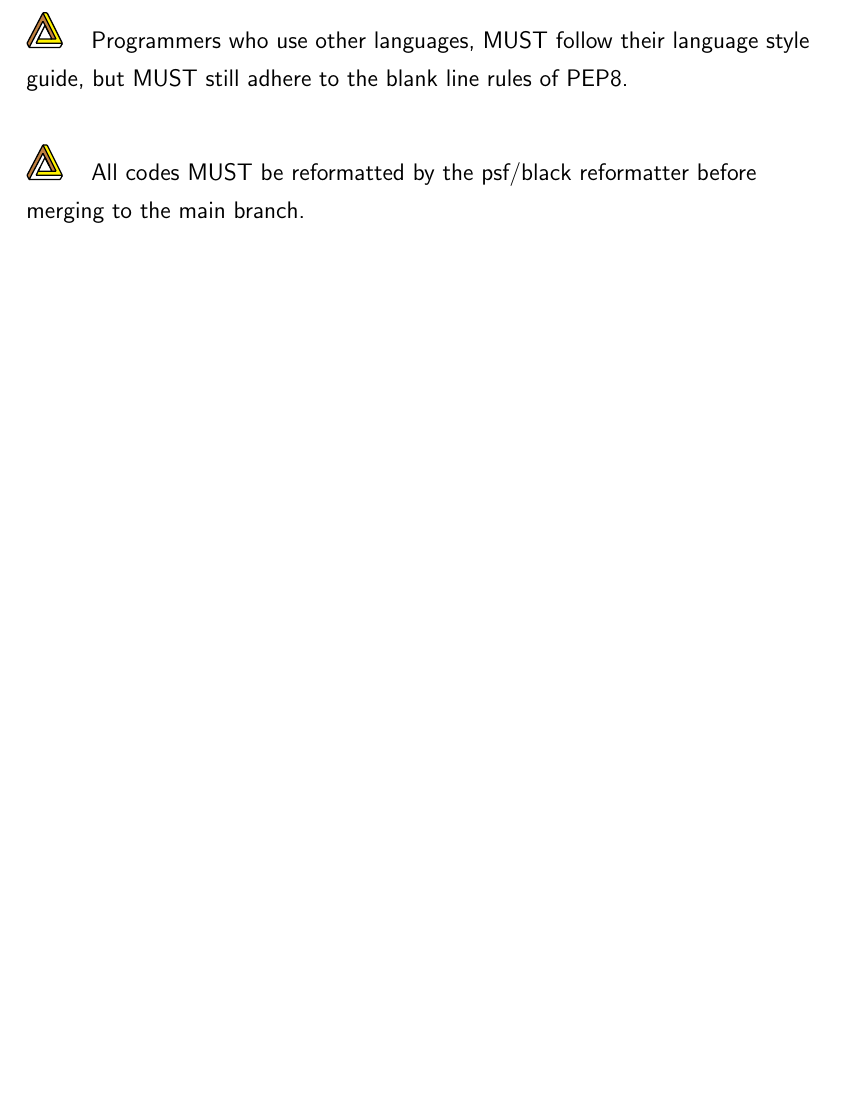
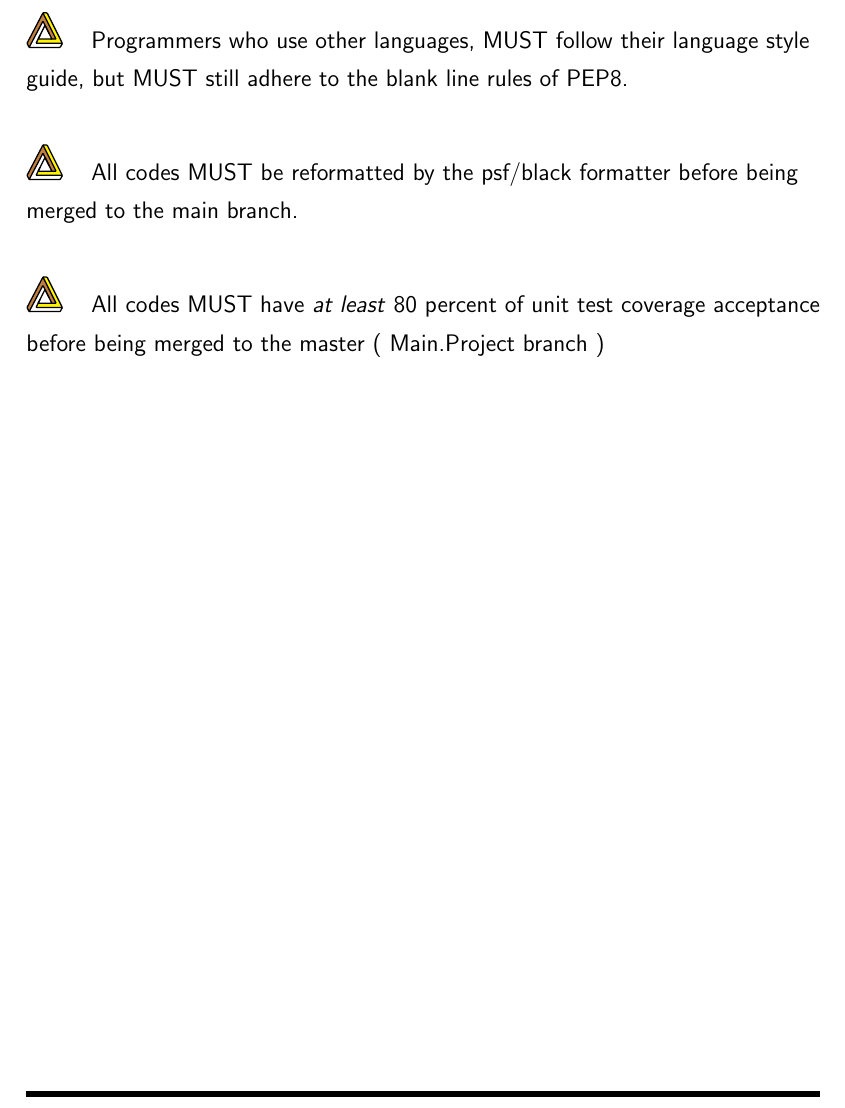
Before and after one commit to NexusWide/StyleGuide, a LaTeX document (rule_sets/main.tex): part of page 21 of 21, cut so that both start at the same text, the shorter picture padded with empty space. Compiled offline with pdfLaTeX.

Commit message:
fix(docs): add unit test coverage rule
...

programming_style_latex: 13

```diff
--- a/rule_sets/main.tex
+++ b/rule_sets/main.tex
@@ -408,7 +408,9 @@
 
     \nexusrule{Programmers who use other languages, MUST follow their language style guide, but MUST still adhere to the blank line rules of PEP8.} \newline
 
-    \nexusrule{All codes MUST be reformatted by the psf/black reformatter before merging to the main branch.} \newline
+    \nexusrule{All codes MUST be reformatted by the psf/black formatter before being merged to the main branch.} \newline
+
+    \nexusrule{All codes MUST have \important{at least} 80 percent of unit test coverage acceptance before being merged to the master ( Main.Project branch  ) } \newline
 
 
 \end{document}
```
Also changed, not shown: rule_sets/main.pdf.
